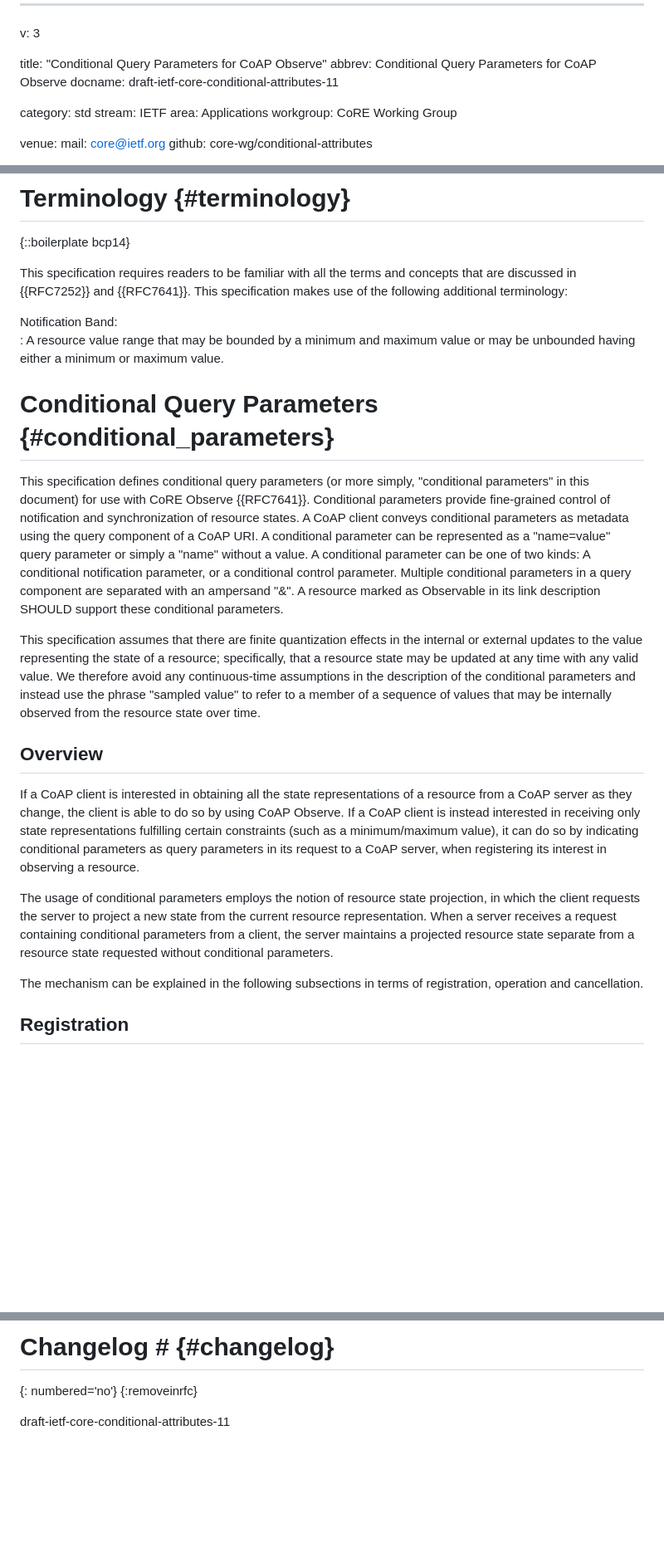
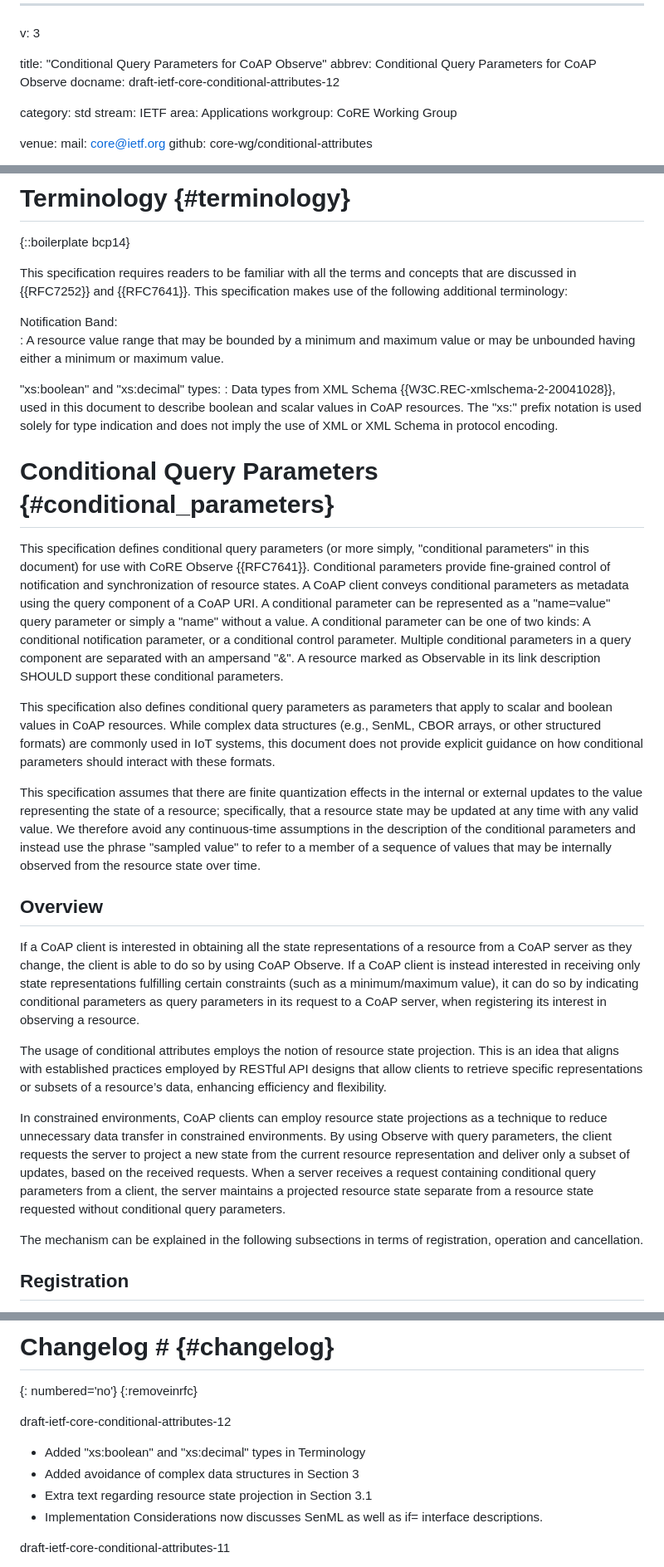
Before and after one commit to core-wg/conditional-attributes, a Markdown page: draft-ietf-core-conditional-attributes.md, 3 parts joined by grey strips. Shown at 83% size. Rendered like a GitHub page; blank space fills up the shorter version.

Commit message:
Revise document to draft-ietf-core-conditional-attributes-12
Updated document version to draft-ietf-core-conditional-attributes-12, added xs:boolean and xs:decimal types, clarified resource state projection, and discussed SenML in implementation considerations.

```diff
--- a/draft-ietf-core-conditional-attributes.md
+++ b/draft-ietf-core-conditional-attributes.md
@@ -3,7 +3,7 @@ v: 3
 
 title: "Conditional Query Parameters for CoAP Observe"
 abbrev: Conditional Query Parameters for CoAP Observe
-docname: draft-ietf-core-conditional-attributes-11
+docname: draft-ietf-core-conditional-attributes-12
 
 category: std
 stream: IETF
@@ -91,20 +91,28 @@ This specification requires readers to be familiar with all the terms and concep
 Notification Band:
 : A resource value range that  may be bounded by a minimum and maximum value or may be unbounded having either a minimum or maximum value.
 
+"xs:boolean" and "xs:decimal" types:
+: Data types from XML Schema {{W3C.REC-xmlschema-2-20041028}}, used in this document to describe boolean and scalar values in CoAP resources. The "xs:" prefix notation is used solely for type indication and does not imply the use of XML or XML Schema in protocol encoding.
+
 # Conditional Query Parameters        {#conditional_parameters}
 
 This specification defines conditional query parameters (or more simply, "conditional parameters" in this document) for use with CoRE Observe {{RFC7641}}. Conditional parameters provide fine-grained control of notification and synchronization of resource states. A CoAP client conveys conditional parameters as metadata using the query component of a CoAP URI. A conditional parameter can be represented as a "name=value" query parameter or simply a "name" without a value. A conditional parameter can be one of two kinds: A conditional notification parameter, or a conditional control parameter. Multiple conditional parameters in a query component are separated with an ampersand "&". A resource marked as Observable in its link description SHOULD support these conditional parameters.
 
+This specification also defines conditional query parameters as parameters that apply to scalar and boolean values in CoAP resources. While complex data structures (e.g., SenML, CBOR arrays, or other structured formats) are commonly used in IoT systems, this document does not provide explicit guidance on how conditional parameters should interact with these formats.
+
 This specification assumes that there are finite quantization effects in the internal or external updates to the value representing the state of a resource; specifically, that a resource state may be updated at any time with any valid value. We therefore avoid any continuous-time assumptions in the description of the conditional parameters and instead use the phrase "sampled value" to refer to a member of a sequence of values that may be internally observed from the resource state over time.
+
+
 
 ## Overview
 
 If a CoAP client is interested in obtaining all the state representations of a resource from a CoAP server as they change, the client is able to do so by using CoAP Observe. If a CoAP client is instead interested in receiving only state representations fulfilling certain constraints (such as a minimum/maximum value), it can do so by indicating conditional parameters as query parameters in its request to a CoAP server, when registering its interest in observing a resource.
 
-The usage of conditional parameters employs the notion of resource state projection, in which the client requests the server to project a new state from the current resource representation. When a server receives a request containing conditional parameters from a client, the server maintains a projected resource state separate from a resource state requested without conditional parameters.
+The usage of conditional attributes employs the notion of resource state projection. This is an idea that aligns with established practices employed by RESTful API designs that allow clients to retrieve specific representations or subsets of a resource’s data, enhancing efficiency and flexibility.
+
+In constrained environments, CoAP clients can employ resource state projections as a technique to reduce unnecessary data transfer in constrained environments. By using Observe with query parameters, the client requests the server to project a new state from the current resource representation and deliver only a subset of updates, based on the received requests. When a server receives a request containing conditional query parameters from a client, the server maintains a projected resource state separate from a resource state requested without conditional query parameters.
 
 The mechanism can be explained in the following subsections in terms of registration, operation and cancellation.
-
 
 ## Registration
 
@@ -687,6 +700,13 @@ Hannes Tschofenig and Mert Ocak highlighted syntactical corrections in the usage
 {: numbered='no'}
 {:removeinrfc}
 
+draft-ietf-core-conditional-attributes-12
+
+* Added "xs:boolean" and "xs:decimal" types in Terminology
+* Added avoidance of complex data structures in Section 3
+* Extra text regarding resource state projection in Section 3.1
+* Implementation Considerations now discusses SenML as well as if= interface descriptions.
+
 draft-ietf-core-conditional-attributes-11
 
 * Title of the document changed, and conditional attributes are now called conditional query parameters for accuracy.
```
Also changed, not shown: other parts of draft-ietf-core-conditional-attributes.md (+6 -1 lines).
